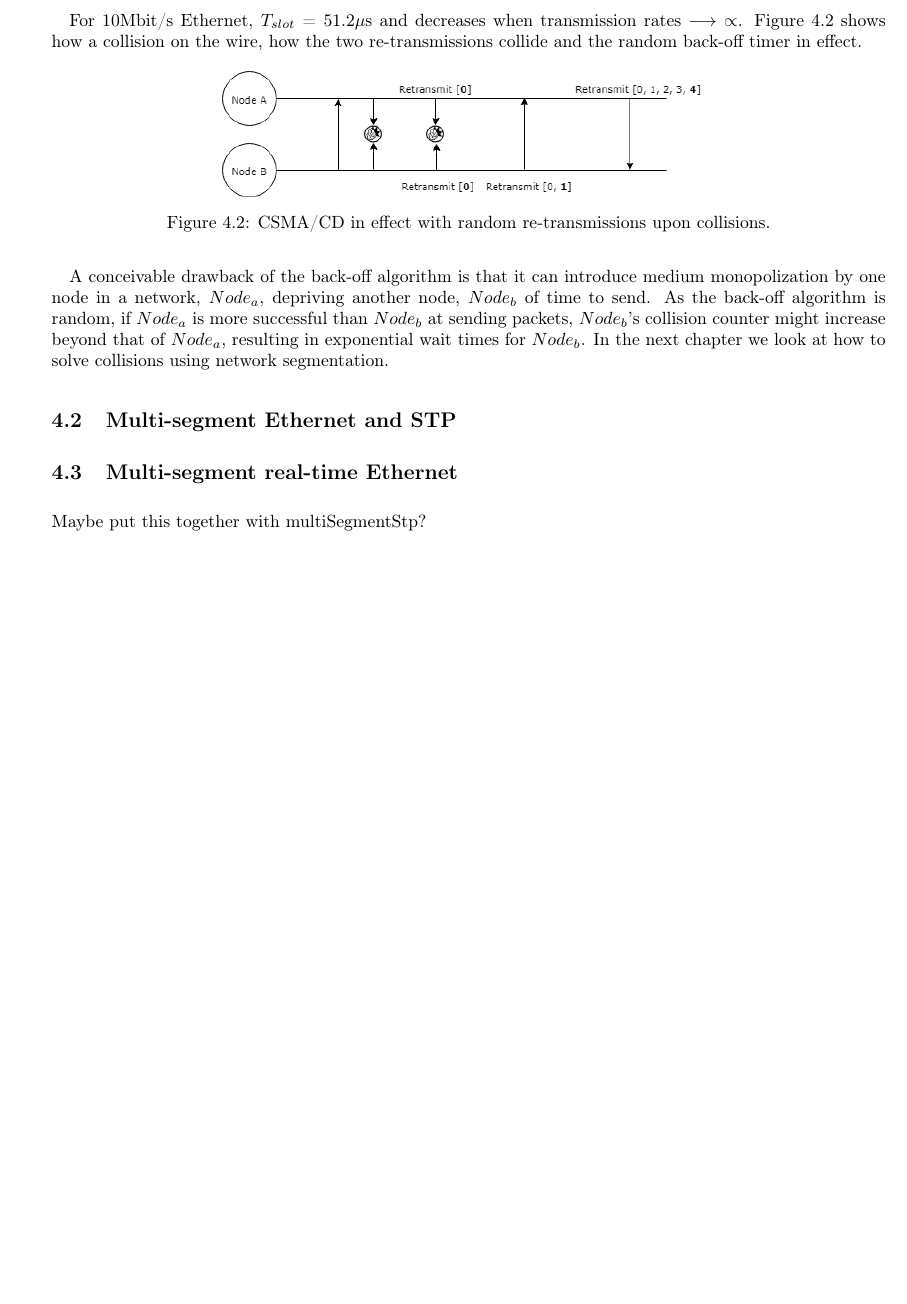
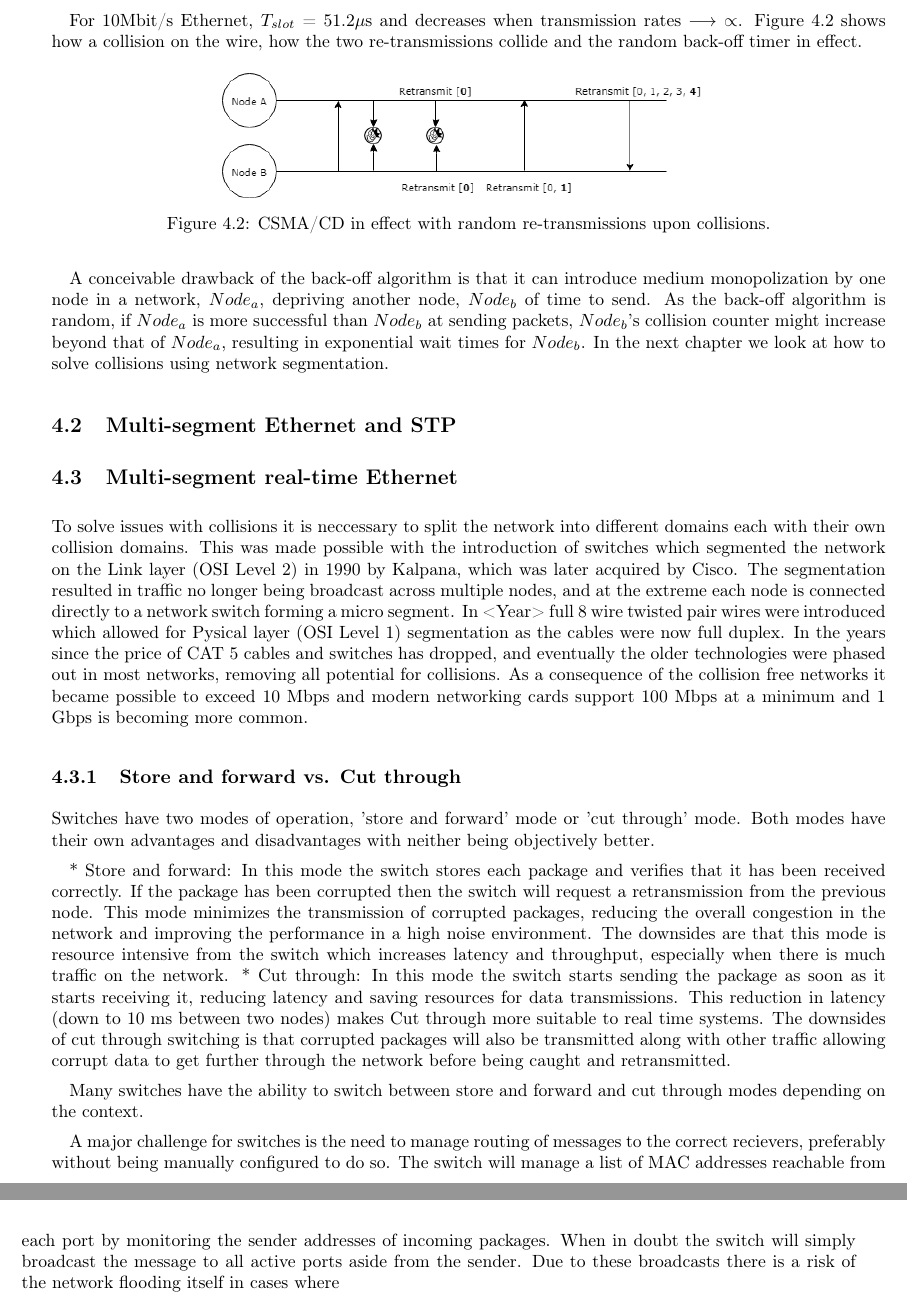
Before and after one commit to entvex/Distributed-and-Pervasive-Systems, a LaTeX book (report.tex, which reads realTimeEthernet/multiSegmentRealTime.tex): part of page 18 of 34 before the commit and two parts of pages 18 and 19 of 36 after it, the two joined at a grey line, cut so that both start at the same text, the shorter picture padded with empty space. Compiled offline with pdfLaTeX.

Commit message:
Added multisegment section

```diff
--- a/realTimeEthernet/multiSegmentRealTime.tex
+++ b/realTimeEthernet/multiSegmentRealTime.tex
@@ -1,3 +1,16 @@
 \section{Multi-segment real-time Ethernet}
 
-Maybe put this together with multiSegmentStp?
+%Maybe put this together with multiSegmentStp?
+
+To solve issues with collisions it is neccessary to split the network into different domains each with their own collision domains. This was made possible with the introduction of switches which segmented the network on the Link layer (OSI Level 2) in 1990 by Kalpana, which was later acquired by Cisco. The segmentation resulted in traffic no longer being broadcast across multiple nodes, and at the extreme each node is connected directly to a network switch forming a micro segment. In <Year> full 8 wire twisted pair wires were introduced which allowed for Pysical layer (OSI Level 1) segmentation as the cables were now full duplex. In the years since the price of CAT 5 cables and switches has dropped, and eventually the older technologies were phased out in most networks, removing all potential for collisions. As a consequence of the collision free networks it became possible to exceed 10 Mbps and modern networking cards support 100 Mbps at a minimum and 1 Gbps is becoming more common.
+
+\subsection{Store and forward vs. Cut through}
+
+Switches have two modes of operation, 'store and forward' mode or 'cut through' mode. Both modes have their own advantages and disadvantages with neither being objectively better.
+
+* Store and forward: In this mode the switch stores each package and verifies that it has been received correctly. If the package has been corrupted then the switch will request a retransmission from the previous node. This mode minimizes the transmission of corrupted packages, reducing the overall congestion in the network and improving the performance in a high noise environment. The downsides are that this mode is resource intensive from the switch which increases latency and throughput, especially when there is much traffic on the network.
+* Cut through: In this mode the switch starts sending the package as soon as it starts receiving it, reducing latency and saving resources for data transmissions. This reduction in latency (down to 10 ms between two nodes) makes Cut through more suitable to real time systems. The downsides of cut through switching is that corrupted packages will also be transmitted along with other traffic allowing corrupt data to get further through the network before being caught and retransmitted.
+
+Many switches have the ability to switch between store and forward and cut through modes depending on the context.
+
+A major challenge for switches is the need to manage routing of messages to the correct recievers, preferably without being manually configured to do so. The switch will manage a list of MAC addresses reachable from each port by monitoring the sender addresses of incoming packages. When in doubt the switch will simply broadcast the message to all active ports aside from the sender. Due to these broadcasts there is a risk of the network flooding itself in cases where
```
